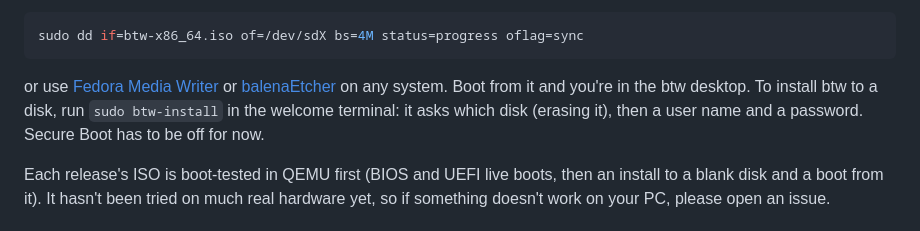
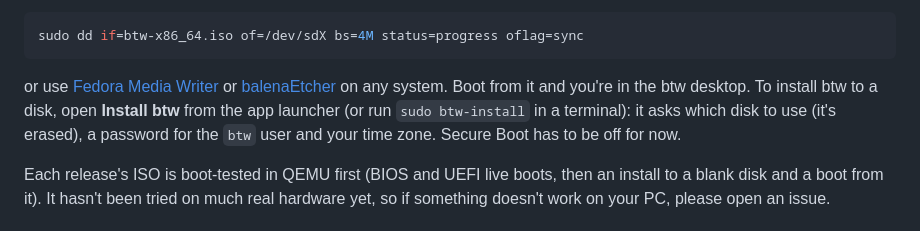
Before and after one commit to noisyloop/btw, a Markdown page: README.md, the part around the change. GitHub-like rendering.

Commit message:
README: what Install btw asks, and where to find it
Co-Authored-By: Claude Opus 5.5 <noreply@anthropic.com>

```diff
--- a/README.md
+++ b/README.md
@@ -281,9 +281,9 @@ sudo dd if=btw-x86_64.iso of=/dev/sdX bs=4M status=progress oflag=sync
 
 or use [Fedora Media Writer](https://github.com/FedoraQt/MediaWriter) or
 [balenaEtcher](https://etcher.balena.io) on any system. Boot from it and you're in
-the btw desktop. To install btw to a disk, run `sudo btw-install` in the welcome
-terminal: it asks which disk (erasing it), then a user name and a password. Secure
-Boot has to be off for now.
+the btw desktop. To install btw to a disk, open **Install btw** from the app launcher
+(or run `sudo btw-install` in a terminal): it asks which disk to use (it's erased),
+a password for the `btw` user and your time zone. Secure Boot has to be off for now.
 
 Each release's ISO is boot-tested in QEMU first (BIOS and UEFI live boots, then an
 install to a blank disk and a boot from it). It hasn't been tried on much real
```
